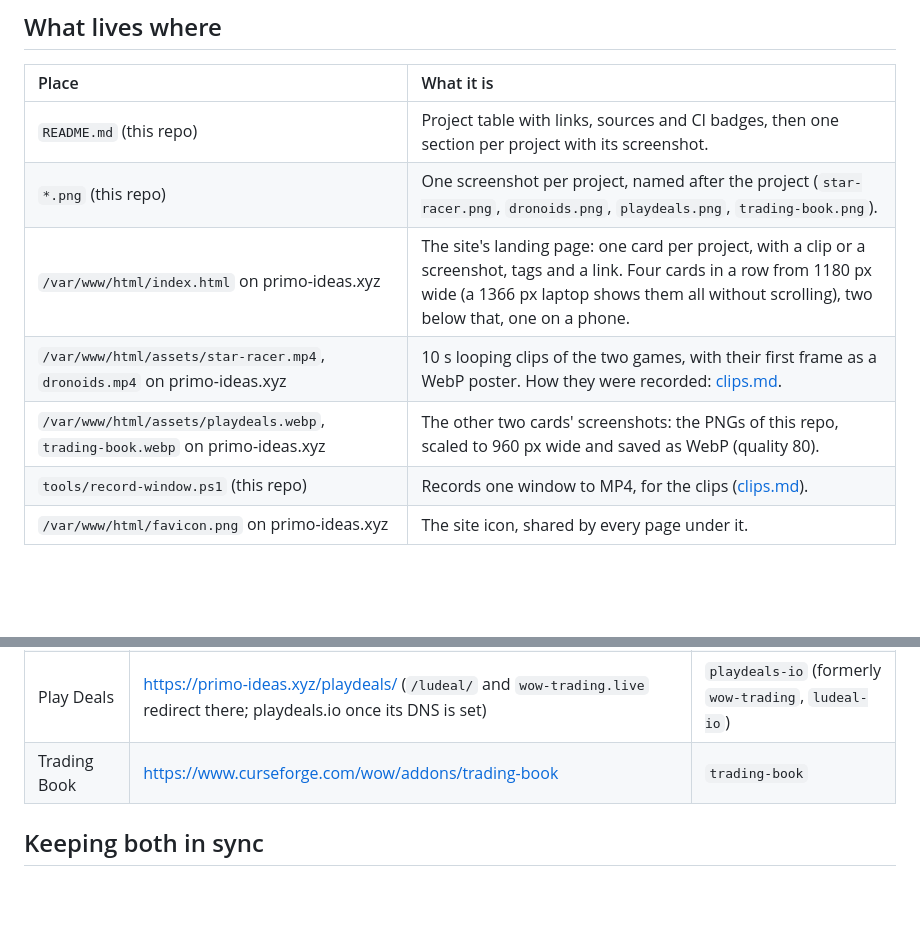
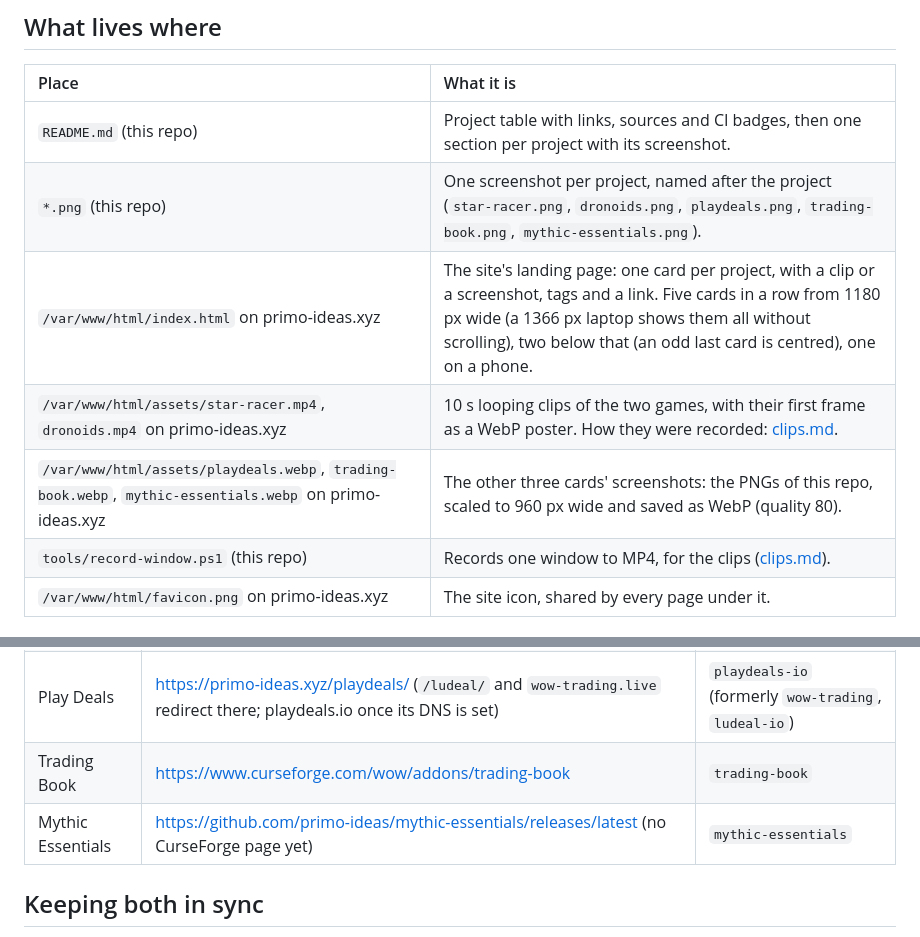
Before and after one commit to primo-ideas/primo-ideas, a Markdown page: docs/README.md, 2 parts joined by grey strips. Drawn GitHub-style; blank space fills up the shorter version.

```diff
--- a/docs/README.md
+++ b/docs/README.md
@@ -8,10 +8,10 @@ game clips. It has no build or CI of its own.
 | Place | What it is |
 | :-- | :-- |
 | `README.md` (this repo) | Project table with links, sources and CI badges, then one section per project with its screenshot. |
-| `*.png` (this repo) | One screenshot per project, named after the project (`star-racer.png`, `dronoids.png`, `playdeals.png`, `trading-book.png`). |
-| `/var/www/html/index.html` on primo-ideas.xyz | The site's landing page: one card per project, with a clip or a screenshot, tags and a link. Four cards in a row from 1180 px wide (a 1366 px laptop shows them all without scrolling), two below that, one on a phone. |
+| `*.png` (this repo) | One screenshot per project, named after the project (`star-racer.png`, `dronoids.png`, `playdeals.png`, `trading-book.png`, `mythic-essentials.png`). |
+| `/var/www/html/index.html` on primo-ideas.xyz | The site's landing page: one card per project, with a clip or a screenshot, tags and a link. Five cards in a row from 1180 px wide (a 1366 px laptop shows them all without scrolling), two below that (an odd last card is centred), one on a phone. |
 | `/var/www/html/assets/star-racer.mp4`, `dronoids.mp4` on primo-ideas.xyz | 10 s looping clips of the two games, with their first frame as a WebP poster. How they were recorded: [clips.md](clips.md). |
-| `/var/www/html/assets/playdeals.webp`, `trading-book.webp` on primo-ideas.xyz | The other two cards' screenshots: the PNGs of this repo, scaled to 960 px wide and saved as WebP (quality 80). |
+| `/var/www/html/assets/playdeals.webp`, `trading-book.webp`, `mythic-essentials.webp` on primo-ideas.xyz | The other three cards' screenshots: the PNGs of this repo, scaled to 960 px wide and saved as WebP (quality 80). |
 | `tools/record-window.ps1` (this repo) | Records one window to MP4, for the clips ([clips.md](clips.md)). |
 | `/var/www/html/favicon.png` on primo-ideas.xyz | The site icon, shared by every page under it. |
 
@@ -23,6 +23,7 @@ game clips. It has no build or CI of its own.
 | Dronoids | https://primo-ideas.xyz/dronoids/ | `dronoids` |
 | Play Deals | https://primo-ideas.xyz/playdeals/ (`/ludeal/` and `wow-trading.live` redirect there; playdeals.io once its DNS is set) | `playdeals-io` (formerly `wow-trading`, `ludeal-io`) |
 | Trading Book | https://www.curseforge.com/wow/addons/trading-book | `trading-book` |
+| Mythic Essentials | https://github.com/primo-ideas/mythic-essentials/releases/latest (no CurseForge page yet) | `mythic-essentials` |
 
 ## Keeping both in sync
 
```
Also changed, not shown: README.md (+12 -1 lines), mythic-essentials.png (added).
